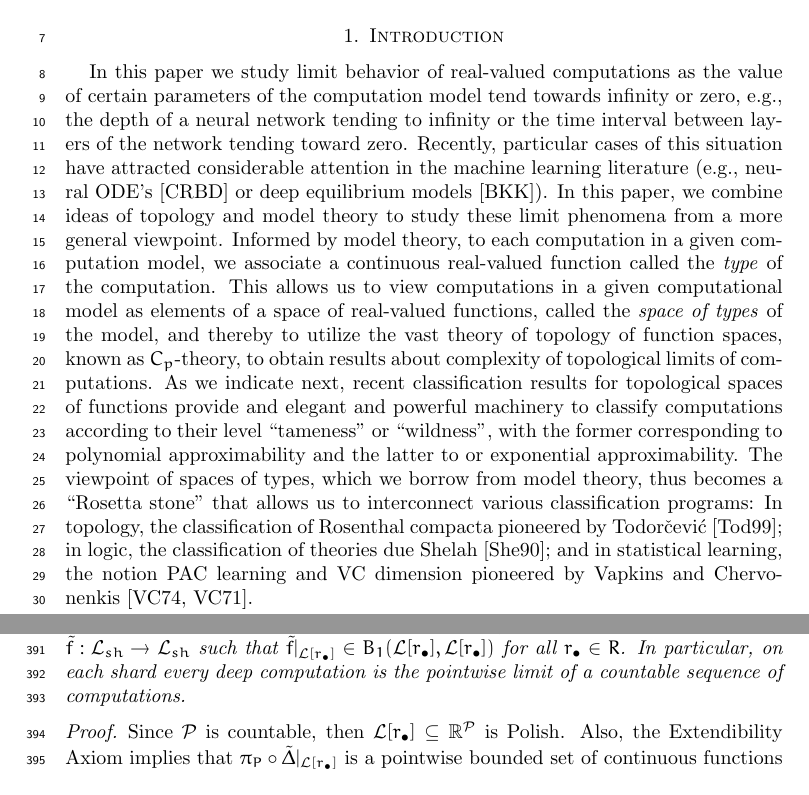
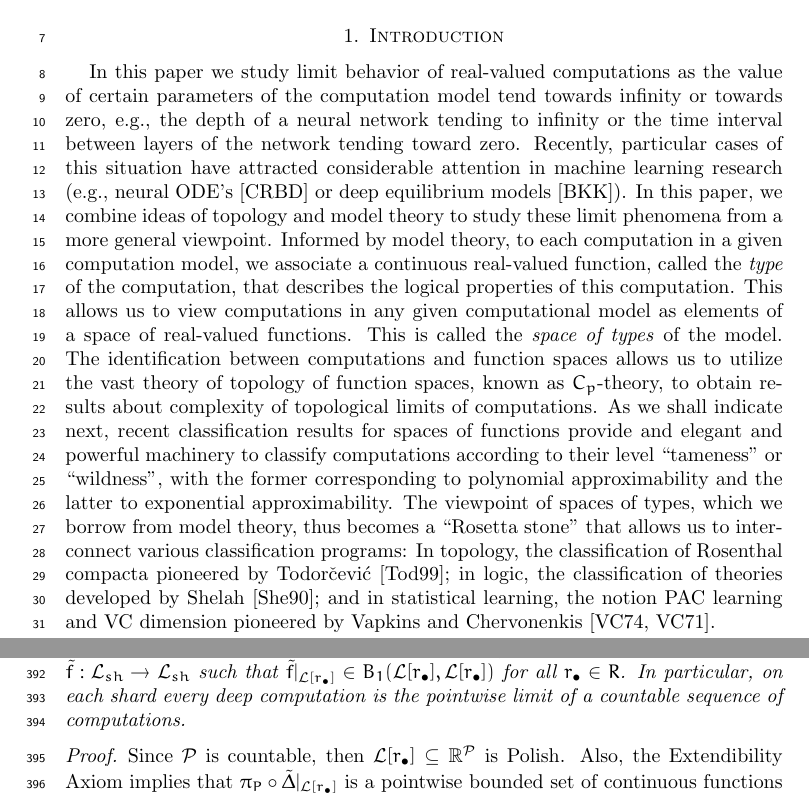
Before and after one commit to tonamatos/DeepComputationsNIP, a LaTeX paper (main.tex): two parts of pages 1 and 11 of 20, joined at a grey line, cut so that both start at the same text. The pictures show the PDF file main.pdf that the author committed with the source.

Commit message:
Corrected a few typos

```diff
--- a/main.tex
+++ b/main.tex
@@ -88,7 +88,7 @@ This paper revisits and extends a bridge between functional analysis and model t
 \section{Introduction}
 
 
-In this paper we study limit behavior of real-valued computations as the value of certain parameters  of the computation model tend towards infinity or zero, e.g.,  the depth of a neural network tending to infinity or the time interval between layers of the network tending toward zero. Recently, particular cases of this situation have attracted considerable attention in the machine learning  literature (e.g., neural ODE’s~\cite{Chen:2018} or deep equilibrium models~\cite{Bai:2019}). In this paper, we combine ideas of topology and model theory to study these limit phenomena from a more general viewpoint. Informed by model theory, to each computation in a given computation model, we associate a continuous real-valued function called the \emph{type} of the computation. This allows us to view computations in a given computational model  as elements of a space of real-valued functions, called the \emph{space of types} of the model, and thereby to utilize the vast theory of topology of function spaces, known as $C_p$-theory, to obtain results about complexity of topological limits of computations. As we indicate next, recent classification results for topological  spaces of functions provide and elegant and powerful machinery to classify computations according to their level ``tameness’’ or ``wildness’’, with the former corresponding to polynomial approximability and the latter to or exponential approximability. The viewpoint of spaces of types, which we borrow from model theory, thus becomes a ``Rosetta stone’’  that allows us  to interconnect various classification programs: In topology, the classification of Rosenthal compacta pioneered by Todorčević~\cite{Todorcevic_1999_CompactSubsetsBaire}; in logic, the classification of theories due Shelah~\cite{Shelah:1990}; and in statistical learning, the notion PAC learning and VC dimension pioneered by Vapkins and Chervonenkis~\cite{Vapnik-Chervonenkis:1974, Vapnik-Chervonenkis:1971}.
+In this paper we study limit behavior of real-valued computations as the value of certain parameters  of the computation model tend towards infinity or towards zero, e.g.,  the depth of a neural network tending to infinity or the time interval between layers of the network tending toward zero. Recently, particular cases of this situation have attracted considerable attention in machine learning research (e.g., neural ODE’s~\cite{Chen:2018} or deep equilibrium models~\cite{Bai:2019}). In this paper, we combine ideas of topology and model theory to study these limit phenomena from a more general viewpoint. Informed by model theory, to each computation in a given computation model, we associate a continuous real-valued function, called the \emph{type} of the computation, that describes the logical properties of this computation. This allows us to view computations in any given computational model  as elements of a space of real-valued functions. This is called the \emph{space of types} of the model. The identification between computations and function spaces allows us to utilize the vast theory of topology of function spaces, known as $C_p$-theory, to obtain results about complexity of topological limits of computations. As we shall indicate next, recent classification results for spaces of functions provide and elegant and powerful machinery to classify computations according to their level ``tameness’’ or ``wildness’’, with the former corresponding to polynomial approximability and the latter to exponential approximability. The viewpoint of spaces of types, which we borrow from model theory, thus becomes a ``Rosetta stone’’  that allows us  to interconnect various classification programs: In topology, the classification of Rosenthal compacta pioneered by Todorčević~\cite{Todorcevic_1999_CompactSubsetsBaire}; in logic, the classification of theories developed by Shelah~\cite{Shelah:1990}; and in statistical learning, the notion PAC learning and VC dimension pioneered by Vapkins and Chervonenkis~\cite{Vapnik-Chervonenkis:1974, Vapnik-Chervonenkis:1971}.
 
 
 In a previous paper~\cite{alva2024approximability}, we introduced the concept of limits of computations, which we called \emph{ultracomputations} (given they arise as ultrafilter limits of standard computations) and \emph{deep computations}  (following usage in machine learning~\cite{Bai:2019}). There is a technical difference between both, but in this paper, to simplify the nomenclature, we will ignore the difference and use only the term ``deep computation’’.
```
Also changed, not shown: main.pdf, main.tex (2 more changed lines), 2 other files.
